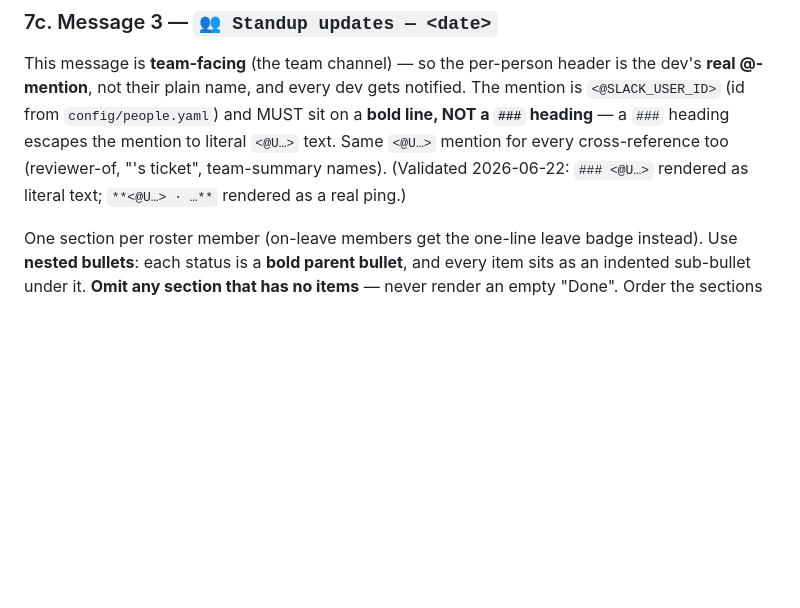
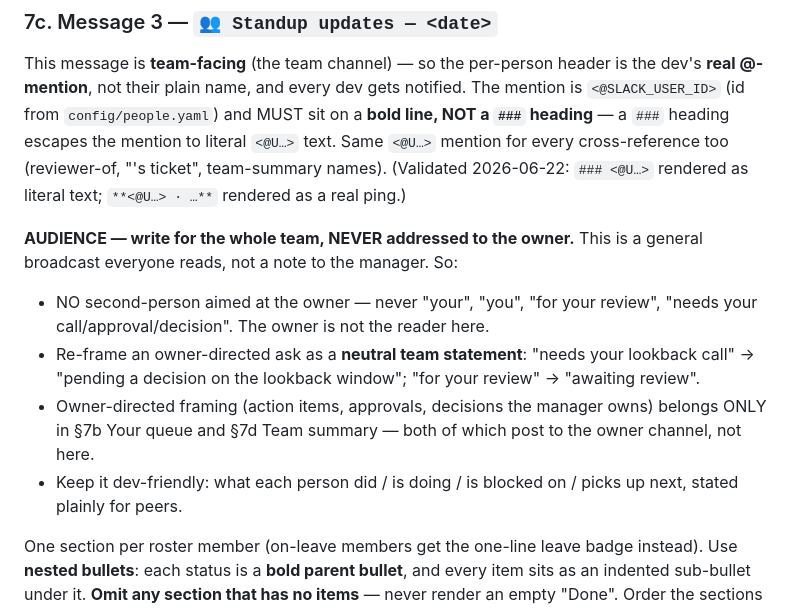
Before and after one commit to diptanshuagrawal/synapse, a Markdown page: .claude/commands/standup.md, the part around the change. Drawn GitHub-style; blank space fills up the shorter version.

Commit message:
feat(standup): team-facing Standup updates must read for the whole team
Message 3 (#cbs-transactions-internal) is a general team broadcast, not a
note to the manager — never address the owner ("your"/"you"/"for your
review"/"needs your call"). Owner-directed asks/decisions stay in Message 2
(Your queue) + Message 4 (Team summary), which post to the owner channel.

Co-Authored-By: Claude Opus 4.8 (1M context) <noreply@anthropic.com>

```diff
--- a/.claude/commands/standup.md
+++ b/.claude/commands/standup.md
@@ -415,6 +415,17 @@ NOT a `###` heading** — a `###` heading escapes the mention to literal `<@U…
 names). (Validated 2026-06-22: `### <@U…>` rendered as literal text; `**<@U…> · …**`
 rendered as a real ping.)
 
+**AUDIENCE — write for the whole team, NEVER addressed to the owner.** This is a general
+broadcast everyone reads, not a note to the manager. So:
+- NO second-person aimed at the owner — never "your", "you", "for your review", "needs your
+  call/approval/decision". The owner is not the reader here.
+- Re-frame an owner-directed ask as a **neutral team statement**: "needs your lookback call"
+  → "pending a decision on the lookback window"; "for your review" → "awaiting review".
+- Owner-directed framing (action items, approvals, decisions the manager owns) belongs ONLY
+  in §7b Your queue and §7d Team summary — both of which post to the owner channel, not here.
+- Keep it dev-friendly: what each person did / is doing / is blocked on / picks up next,
+  stated plainly for peers.
+
 One section per roster member (on-leave members get the one-line leave badge instead). Use
 **nested bullets**: each status is a **bold parent bullet**, and every item sits as an
 indented sub-bullet under it. **Omit any section that has no items** — never render an
```
Also changed, not shown: 1 other file.
